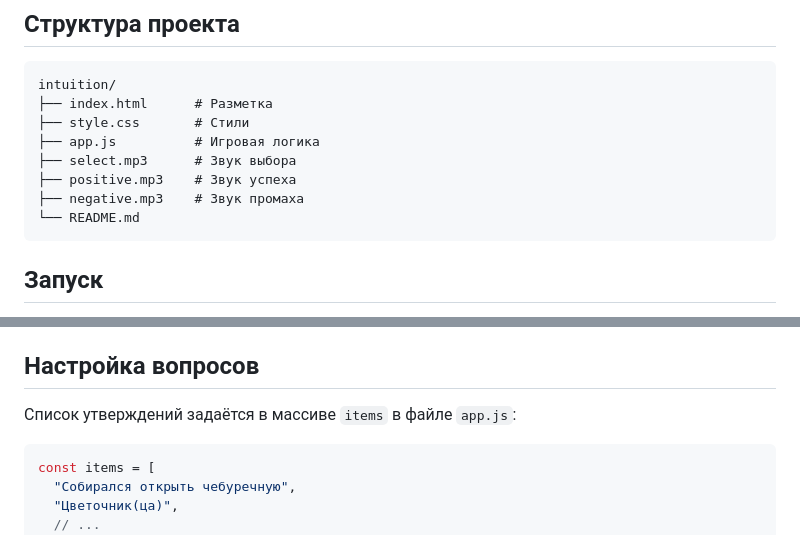
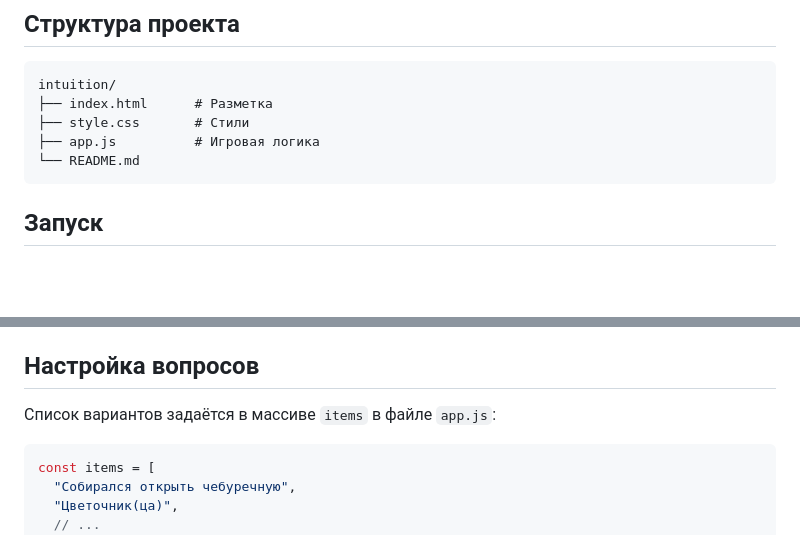
Before and after one commit to moonmouse11/intuition-game, a Markdown page: README.md, 2 parts joined by grey strips. Drawn GitHub-style; blank space fills up the shorter version.

````diff
--- a/README.md
+++ b/README.md
@@ -34,9 +34,6 @@ intuition/
 ├── index.html      # Разметка
 ├── style.css       # Стили
 ├── app.js          # Игровая логика
-├── select.mp3      # Звук выбора
-├── positive.mp3    # Звук успеха
-├── negative.mp3    # Звук промаха
 └── README.md
 ```
 
@@ -56,7 +53,7 @@ npx serve .
 
 ## Настройка вопросов
 
-Список утверждений задаётся в массиве `items` в файле `app.js`:
+Список вариантов задаётся в массиве `items` в файле `app.js`:
 
 ```js
 const items = [
````
